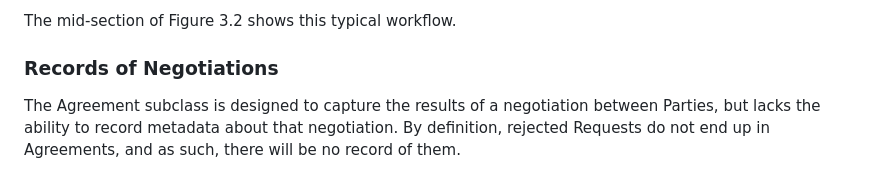
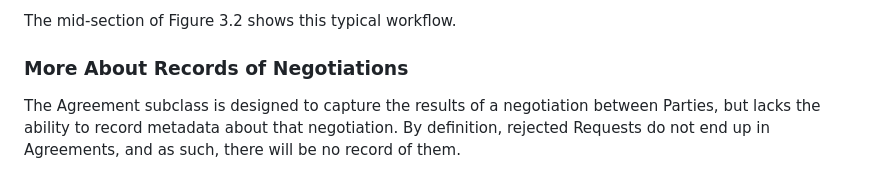
Before and after one commit to wimhugo/openrel, a Markdown page: docs/guide/03_Policies.md, the part around the change. Drawn GitHub-style.

Commit message:
Rename section to 'More About Records of Negotiations'
Updated section title for clarity and added details about negotiation records.

```diff
--- a/docs/guide/03_Policies.md
+++ b/docs/guide/03_Policies.md
@@ -129,7 +129,7 @@ Many datasets are published with Licences that require Attribution, and it may b
 
 The mid-section of Figure 3.2 shows this typical workflow.
 
-### Records of Negotiations
+### More About Records of Negotiations
 
 The Agreement subclass is designed to capture the results of a negotiation between Parties, but lacks the ability to record metadata about that negotiation. By definition, rejected Requests do not end up in Agreements, and as such, there will be no record of them.
 
```
